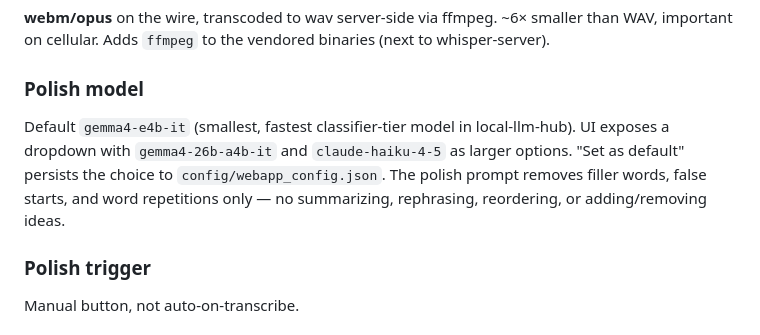
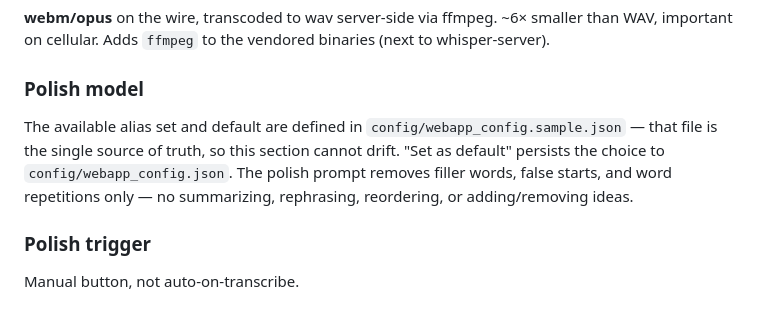
Before and after one commit to ferraroroberto/voice-transcriber, a Markdown page: docs/webapp-architecture.md, the part around the change. Drawn GitHub-style.

```diff
--- a/docs/webapp-architecture.md
+++ b/docs/webapp-architecture.md
@@ -95,12 +95,7 @@ this section records *why* the split exists, not the current file list.
 vendored binaries (next to whisper-server).
 
 ### Polish model
-Default `gemma4-e4b-it` (smallest, fastest classifier-tier model in
-local-llm-hub). UI exposes a dropdown with `gemma4-26b-a4b-it` and
-`claude-haiku-4-5` as larger options. "Set as default" persists the
-choice to `config/webapp_config.json`. The polish prompt removes filler
-words, false starts, and word repetitions only — no summarizing,
-rephrasing, reordering, or adding/removing ideas.
+The available alias set and default are defined in `config/webapp_config.sample.json` — that file is the single source of truth, so this section cannot drift. "Set as default" persists the choice to `config/webapp_config.json`. The polish prompt removes filler words, false starts, and word repetitions only — no summarizing, rephrasing, reordering, or adding/removing ideas.
 
 ### Polish trigger
 Manual button, not auto-on-transcribe.
```
Also changed, not shown: README.md (+2 -2 lines), docs/manual-test-plan.md (deleted, +0 -191 lines).
